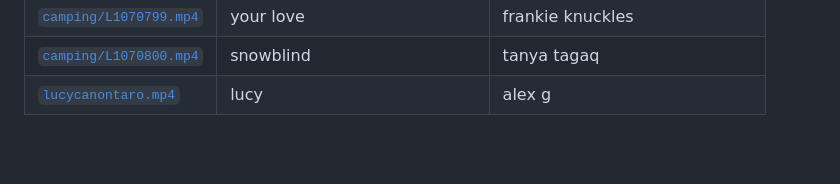
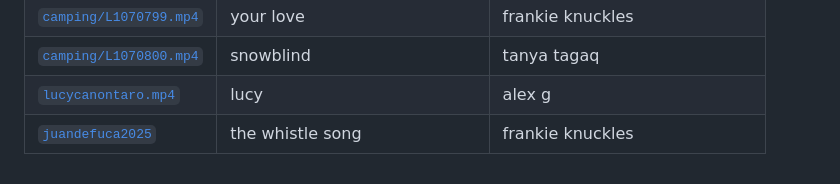
Before and after one commit to braxtonhall/aisia.ca, a Markdown page: README.md, the part around the change. Drawn GitHub-style; blank space fills up the shorter version.

```diff
--- a/README.md
+++ b/README.md
@@ -41,3 +41,4 @@ i'm not sure if it's because it's a palindrome, but to me it's a beatiful url. j
 | [`camping/L1070799.mp4`](mp4/camping/L1070799.mp4) | your love                       | frankie knuckles               |
 | [`camping/L1070800.mp4`](mp4/camping/L1070800.mp4) | snowblind                       | tanya tagaq                    |
 | [`lucycanontaro.mp4`](mp4/lucycanontaro.mp4)       | lucy                            | alex g                         |
+| [`juandefuca2025`](mp4/juandefuca2025.mp4)         | the whistle song                | frankie knuckles               |
```
